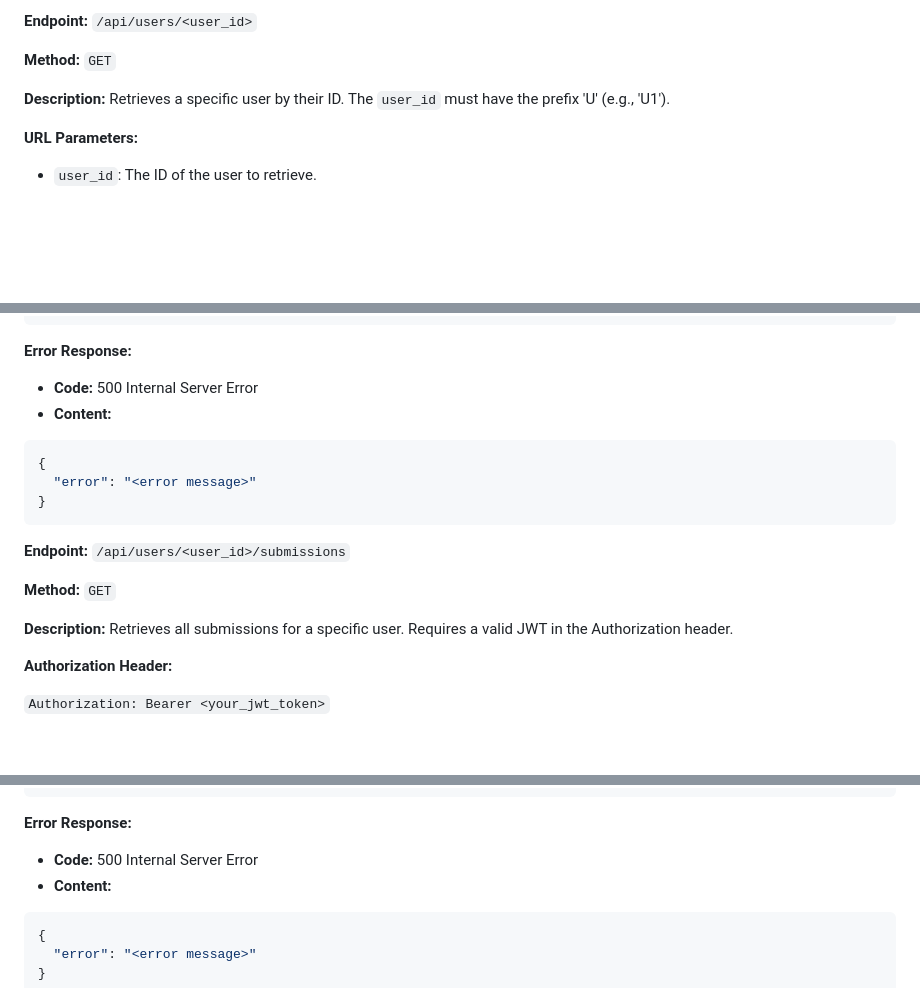
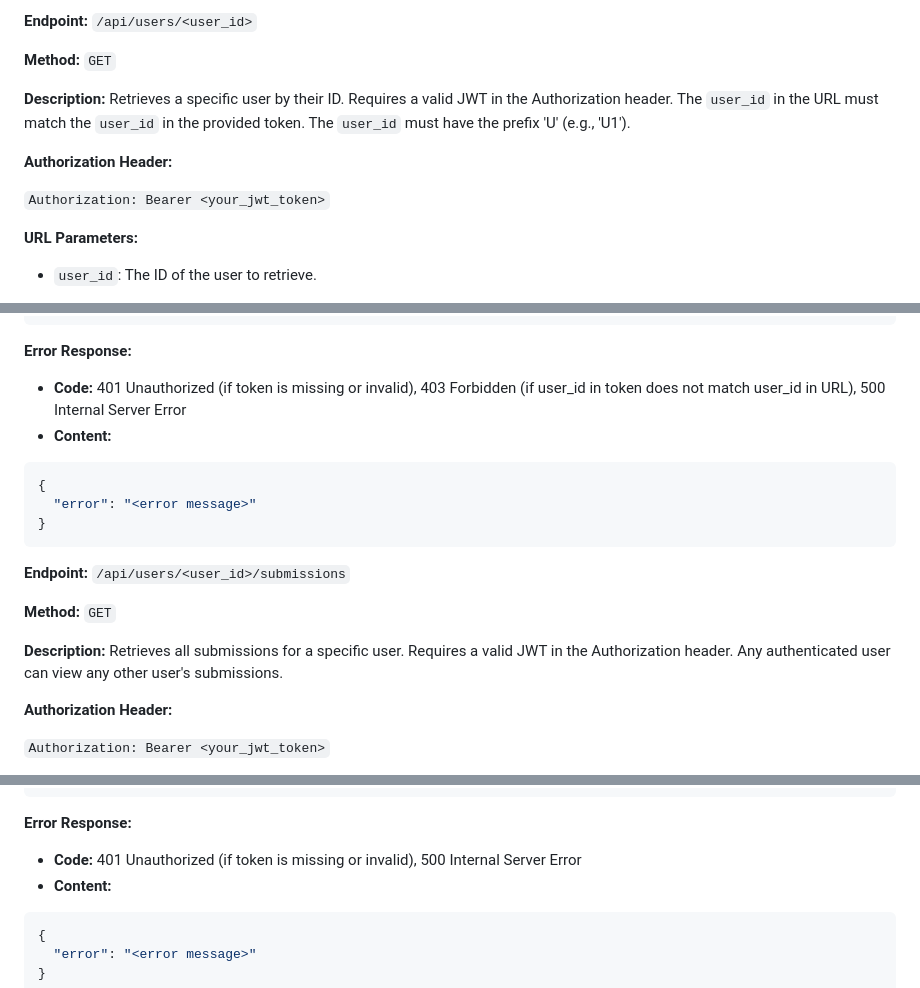
Before and after one commit to lohitpt252003/backend-for-annaforces, a Markdown page: api/README.md, 3 parts joined by grey strips. Rendered like a GitHub page; blank space fills up the shorter version.

Commit message:
updaed readme

````diff
--- a/api/README.md
+++ b/api/README.md
@@ -280,7 +280,11 @@ This document provides an overview of the available APIs.
 
 **Method:** `GET`
 
-**Description:** Retrieves a specific user by their ID. The `user_id` must have the prefix 'U' (e.g., 'U1').
+**Description:** Retrieves a specific user by their ID. Requires a valid JWT in the Authorization header. The `user_id` in the URL must match the `user_id` in the provided token. The `user_id` must have the prefix 'U' (e.g., 'U1').
+
+**Authorization Header:**
+
+`Authorization: Bearer <your_jwt_token>`
 
 **URL Parameters:**
 
@@ -300,7 +304,7 @@ This document provides an overview of the available APIs.
 
 **Error Response:**
 
-- **Code:** 500 Internal Server Error
+- **Code:** 401 Unauthorized (if token is missing or invalid), 403 Forbidden (if user_id in token does not match user_id in URL), 500 Internal Server Error
 - **Content:**
 
 ```json
@@ -313,7 +317,7 @@ This document provides an overview of the available APIs.
 
 **Method:** `GET`
 
-**Description:** Retrieves all submissions for a specific user. Requires a valid JWT in the Authorization header.
+**Description:** Retrieves all submissions for a specific user. Requires a valid JWT in the Authorization header. Any authenticated user can view any other user's submissions.
 
 **Authorization Header:**
 
@@ -343,7 +347,7 @@ This document provides an overview of the available APIs.
 
 **Error Response:**
 
-- **Code:** 500 Internal Server Error
+- **Code:** 401 Unauthorized (if token is missing or invalid), 500 Internal Server Error
 - **Content:**
 
 ```json
````
